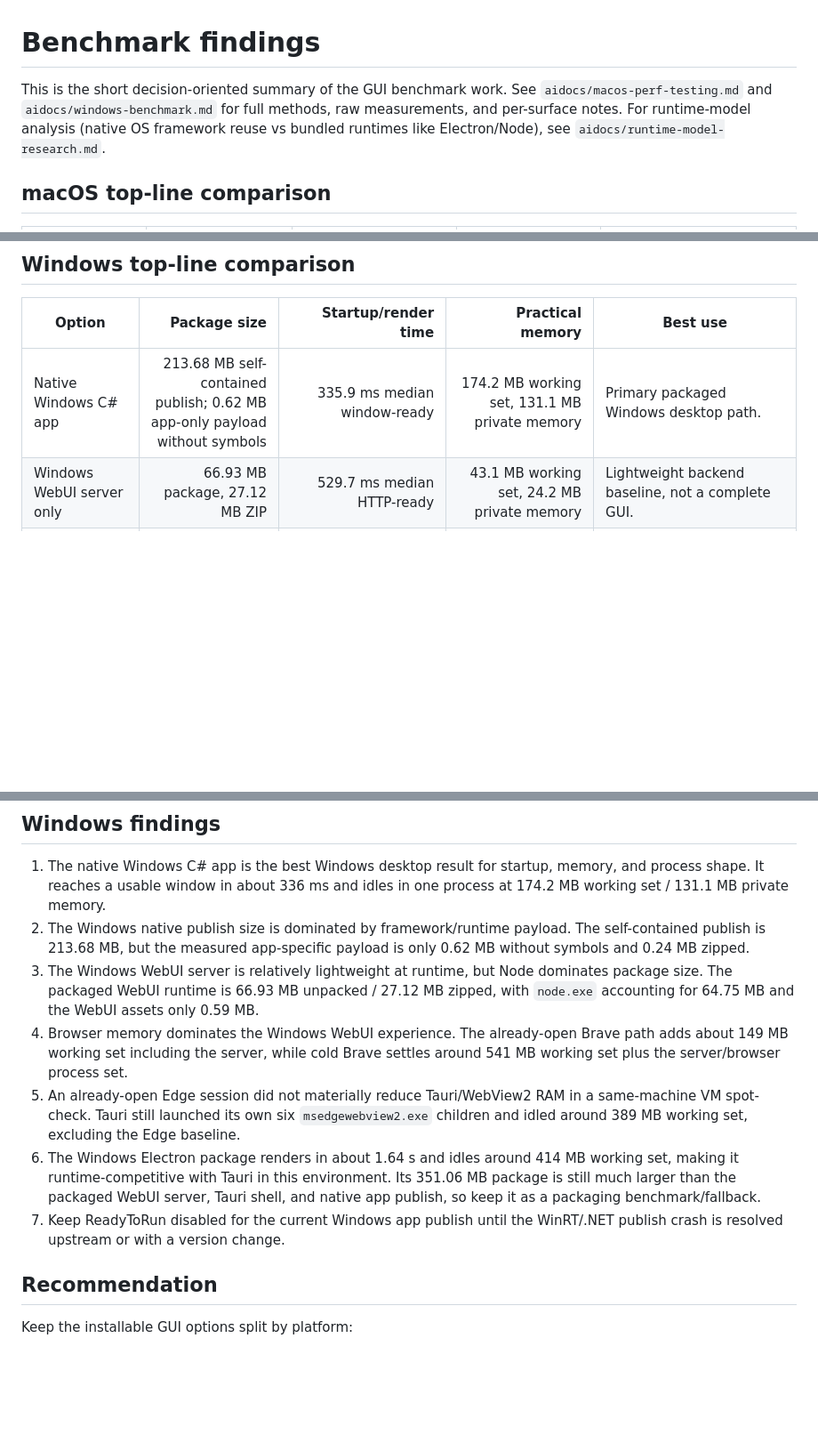
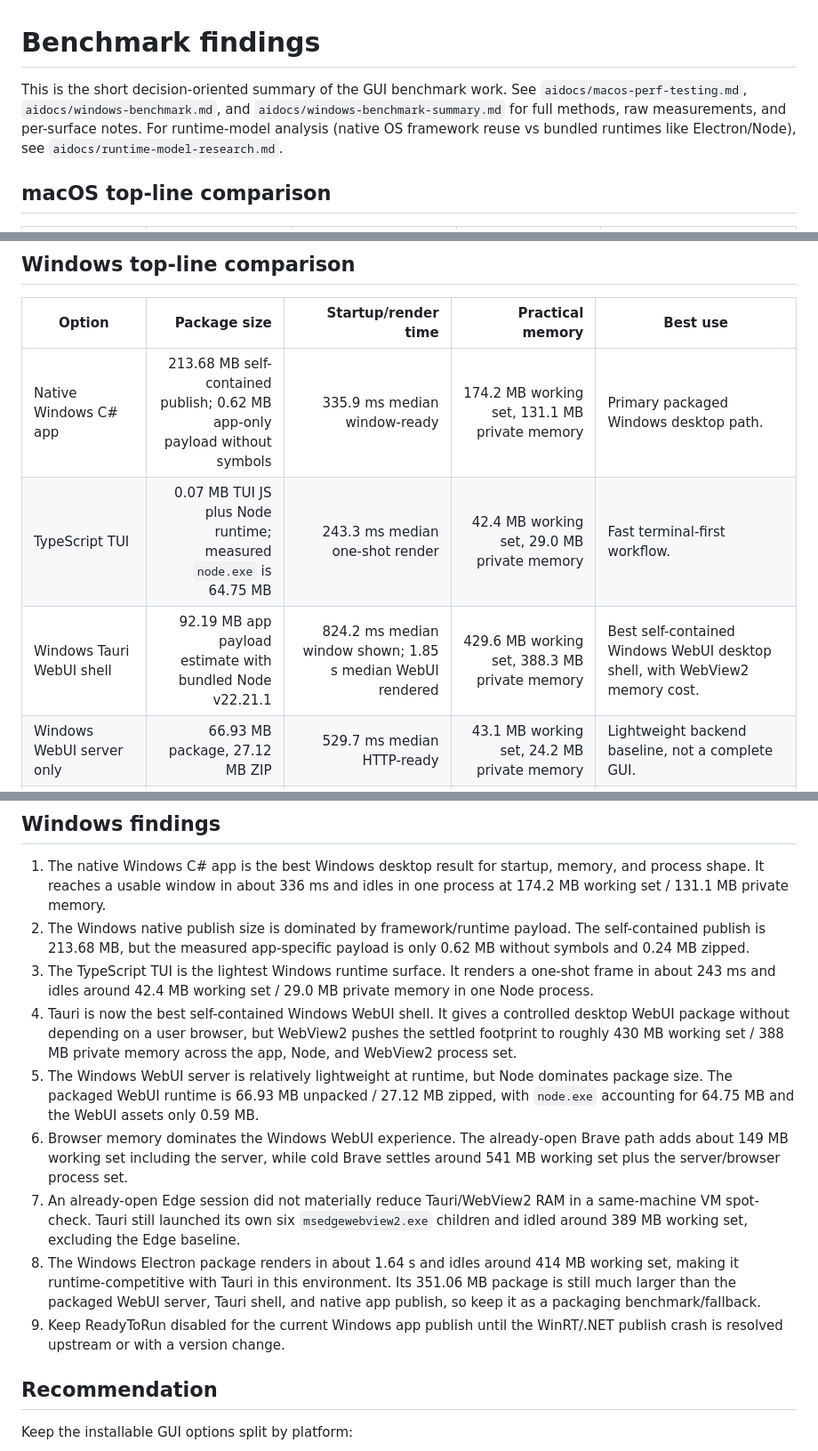
Before and after one commit to theontho/gui-for-cli, a Markdown page: aidocs/benchmark-findings.md, 3 parts joined by grey strips. Shown at 89% size. Drawn GitHub-style; blank space fills up the shorter version.

Commit message:
Checkpoint from Copilot CLI for coding agent session (#26)
Co-authored-by: copilot-swe-agent[bot] <198982749+Copilot@users.noreply.github.com>

```diff
--- a/aidocs/benchmark-findings.md
+++ b/aidocs/benchmark-findings.md
@@ -1,6 +1,6 @@
 # Benchmark findings
 
-This is the short decision-oriented summary of the GUI benchmark work. See `aidocs/macos-perf-testing.md` and `aidocs/windows-benchmark.md` for full methods, raw measurements, and per-surface notes. For runtime-model analysis (native OS framework reuse vs bundled runtimes like Electron/Node), see `aidocs/runtime-model-research.md`.
+This is the short decision-oriented summary of the GUI benchmark work. See `aidocs/macos-perf-testing.md`, `aidocs/windows-benchmark.md`, and `aidocs/windows-benchmark-summary.md` for full methods, raw measurements, and per-surface notes. For runtime-model analysis (native OS framework reuse vs bundled runtimes like Electron/Node), see `aidocs/runtime-model-research.md`.
 
 ## macOS top-line comparison
 
@@ -20,6 +20,8 @@ This is the short decision-oriented summary of the GUI benchmark work. See `aido
 | Option | Package size | Startup/render time | Practical memory | Best use |
 | --- | ---: | ---: | ---: | --- |
 | Native Windows C# app | 213.68 MB self-contained publish; 0.62 MB app-only payload without symbols | 335.9 ms median window-ready | 174.2 MB working set, 131.1 MB private memory | Primary packaged Windows desktop path. |
+| TypeScript TUI | 0.07 MB TUI JS plus Node runtime; measured `node.exe` is 64.75 MB | 243.3 ms median one-shot render | 42.4 MB working set, 29.0 MB private memory | Fast terminal-first workflow. |
+| Windows Tauri WebUI shell | 92.19 MB app payload estimate with bundled Node v22.21.1 | 824.2 ms median window shown; 1.85 s median WebUI rendered | 429.6 MB working set, 388.3 MB private memory | Best self-contained Windows WebUI desktop shell, with WebView2 memory cost. |
 | Windows WebUI server only | 66.93 MB package, 27.12 MB ZIP | 529.7 ms median HTTP-ready | 43.1 MB working set, 24.2 MB private memory | Lightweight backend baseline, not a complete GUI. |
 | Windows WebUI + already-open Brave | Same WebUI package, user-installed browser | 529.7 ms server-ready + 210.7 ms browser target observed | About +149.3 MB working set / +148.0 MB private memory including server | Best browser-backed WebUI path if Chromium is already open. |
 | Windows Tauri WebUI shell | 92.19 MB app payload estimate | 1.85 s median rendered | 429.6 MB working set, 388.3 MB private memory | Self-contained WebUI desktop shell when native UI is not the target. |
@@ -41,11 +43,13 @@ This is the short decision-oriented summary of the GUI benchmark work. See `aido
 
 1. The native Windows C# app is the best Windows desktop result for startup, memory, and process shape. It reaches a usable window in about 336 ms and idles in one process at 174.2 MB working set / 131.1 MB private memory.
 2. The Windows native publish size is dominated by framework/runtime payload. The self-contained publish is 213.68 MB, but the measured app-specific payload is only 0.62 MB without symbols and 0.24 MB zipped.
-3. The Windows WebUI server is relatively lightweight at runtime, but Node dominates package size. The packaged WebUI runtime is 66.93 MB unpacked / 27.12 MB zipped, with `node.exe` accounting for 64.75 MB and the WebUI assets only 0.59 MB.
-4. Browser memory dominates the Windows WebUI experience. The already-open Brave path adds about 149 MB working set including the server, while cold Brave settles around 541 MB working set plus the server/browser process set.
-5. An already-open Edge session did not materially reduce Tauri/WebView2 RAM in a same-machine VM spot-check. Tauri still launched its own six `msedgewebview2.exe` children and idled around 389 MB working set, excluding the Edge baseline.
-6. The Windows Electron package renders in about 1.64 s and idles around 414 MB working set, making it runtime-competitive with Tauri in this environment. Its 351.06 MB package is still much larger than the packaged WebUI server, Tauri shell, and native app publish, so keep it as a packaging benchmark/fallback.
-7. Keep ReadyToRun disabled for the current Windows app publish until the WinRT/.NET publish crash is resolved upstream or with a version change.
+3. The TypeScript TUI is the lightest Windows runtime surface. It renders a one-shot frame in about 243 ms and idles around 42.4 MB working set / 29.0 MB private memory in one Node process.
+4. Tauri is now the best self-contained Windows WebUI shell. It gives a controlled desktop WebUI package without depending on a user browser, but WebView2 pushes the settled footprint to roughly 430 MB working set / 388 MB private memory across the app, Node, and WebView2 process set.
+5. The Windows WebUI server is relatively lightweight at runtime, but Node dominates package size. The packaged WebUI runtime is 66.93 MB unpacked / 27.12 MB zipped, with `node.exe` accounting for 64.75 MB and the WebUI assets only 0.59 MB.
+6. Browser memory dominates the Windows WebUI experience. The already-open Brave path adds about 149 MB working set including the server, while cold Brave settles around 541 MB working set plus the server/browser process set.
+7. An already-open Edge session did not materially reduce Tauri/WebView2 RAM in a same-machine VM spot-check. Tauri still launched its own six `msedgewebview2.exe` children and idled around 389 MB working set, excluding the Edge baseline.
+8. The Windows Electron package renders in about 1.64 s and idles around 414 MB working set, making it runtime-competitive with Tauri in this environment. Its 351.06 MB package is still much larger than the packaged WebUI server, Tauri shell, and native app publish, so keep it as a packaging benchmark/fallback.
+9. Keep ReadyToRun disabled for the current Windows app publish until the WinRT/.NET publish crash is resolved upstream or with a version change.
 
 ## Recommendation
 
```
Also changed, not shown: aidocs/windows-benchmark-summary.md (added, +38 -0 lines).
